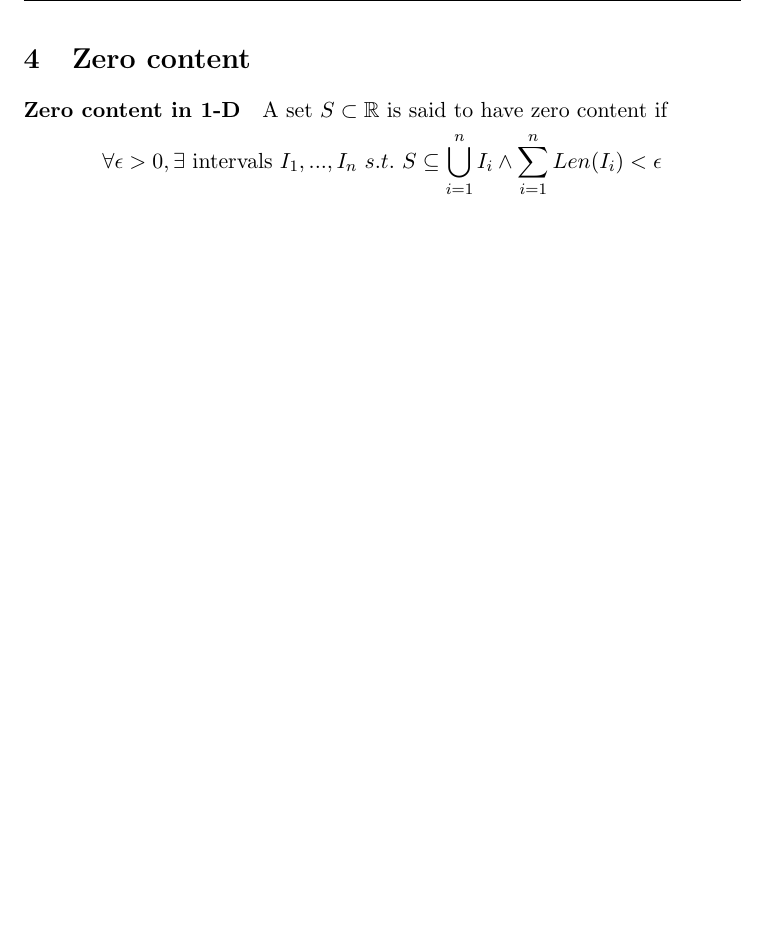
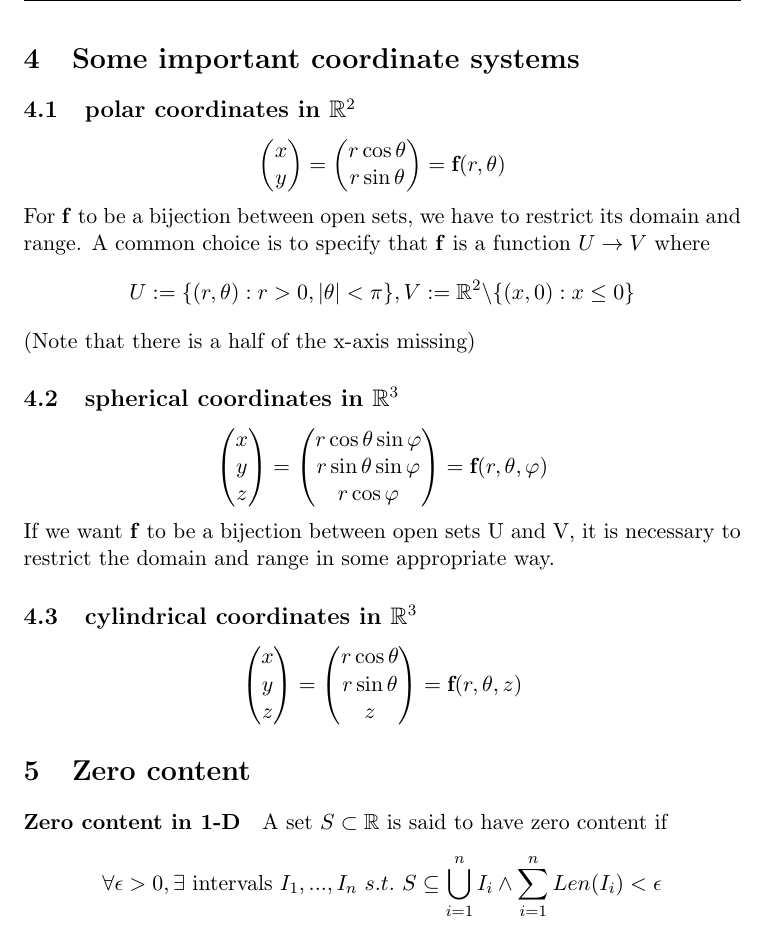
Before and after one commit to yuchenWYC/MAT237, a LaTeX document (MAT237.tex): part of page 5 of 8 before the commit and part of page 5 of 9 after it, cut at the place of the change, the shorter picture padded with empty space. Compiled offline with pdfLaTeX.

Commit message:
added coordinates

```diff
--- a/MAT237.tex
+++ b/MAT237.tex
@@ -124,6 +124,42 @@ and let $\tb{b} := \tb{f(a)}$. Then there exist open sets $M \subset U$ and $N \
 Moreover, if $x \in M$ and $y = \tb{f(x)}\in N$, then $$D(\tb{f}^{-1})(\tb{y}) = [D\tb{f(x)}]^{-1}$$
 In particular, $$D(\tb{f}^{-1})(\tb{b}) = [D\tb{f(a)}]^{-1}$$
 
+\section{Some important coordinate systems}
+\subsection{polar coordinates in $\real^2$}
+$$\begin{pmatrix}
+	x\\y
+\end{pmatrix}
+= \begin{pmatrix}
+	r\cos{\theta}\\
+	r\sin{\theta}
+\end{pmatrix}
+= \tb{f}(r, \theta) $$
+For \tb{f} to be a bijection between open sets, we have to restrict its domain and range. A common choice is to specify that \tb{f} is a function $U \rightarrow V$ where
+$$U := \{(r, \theta): r > 0, |\theta| < \pi\},   V:= \real^2 \symbol{92}\{(x, 0): x \leq 0 \}$$
+(Note that there is a half of the x-axis missing)
+\subsection{spherical coordinates in $\real^3$}
+$$\begin{pmatrix}
+	x\\y\\z
+\end{pmatrix}
+= \begin{pmatrix}
+	r\cos{\theta}\sin{\varphi}\\
+	r\sin{\theta}\sin{\varphi}\\
+	r\cos{\varphi}
+\end{pmatrix}
+= \tb{f}(r, \theta, \varphi)$$
+If we want \tb{f} to be a bijection between open sets U and V, it is necessary to restrict the domain and range in some appropriate way.
+
+\subsection{cylindrical coordinates in $\real^3$}
+$$\begin{pmatrix}
+	x\\y\\z
+\end{pmatrix}
+= \begin{pmatrix}
+	r\cos{\theta}\\
+	r\sin{\theta}\\
+	z
+\end{pmatrix}
+= \tb{f}(r, \theta, z)$$
+
 \section{Zero content}
 \paragraph{Zero content in 1-D} A set $S\subset \real$ is said to have zero content if
 \begin{equation*}
```
Also changed, not shown: MAT237.pdf.
